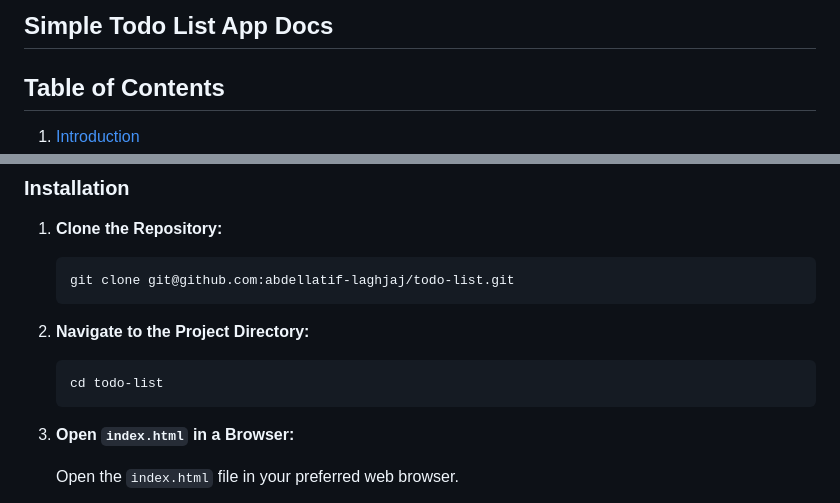
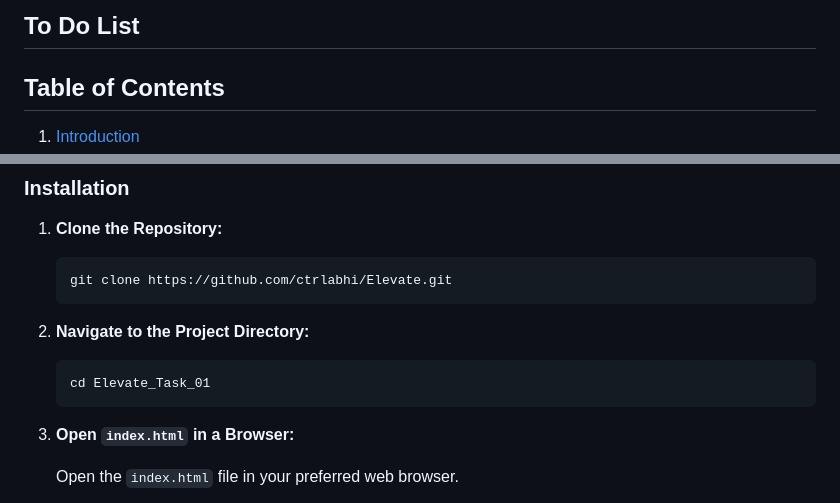
Before and after one commit to ctrlabhi/Elevate, a Markdown page: Elevate_Task_01/README.md, 2 parts joined by grey strips. GitHub-like rendering.

````diff
--- a/Elevate_Task_01/README.md
+++ b/Elevate_Task_01/README.md
@@ -1,4 +1,4 @@
-## Simple Todo List App Docs
+## To Do List
 
 ## Table of Contents
 
@@ -36,13 +36,13 @@ Make sure you have the following installed:
 1. **Clone the Repository:**
 
    ```bash
-   git clone git@github.com:abdellatif-laghjaj/todo-list.git
+   git clone https://github.com/ctrlabhi/Elevate.git
    ```
 
 2. **Navigate to the Project Directory:**
 
    ```bash
-   cd todo-list
+   cd Elevate_Task_01
    ```
 
 3. **Open `index.html` in a Browser:**
````
